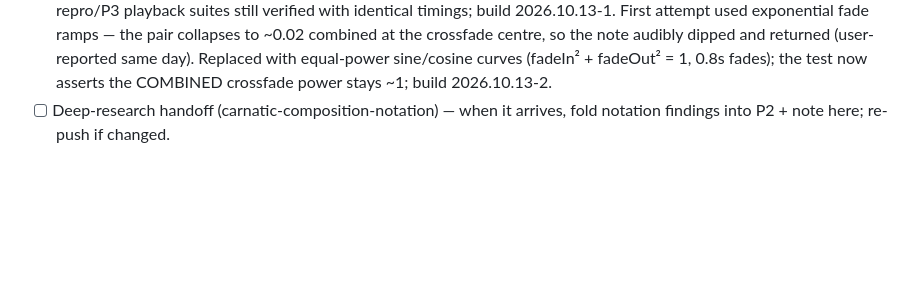
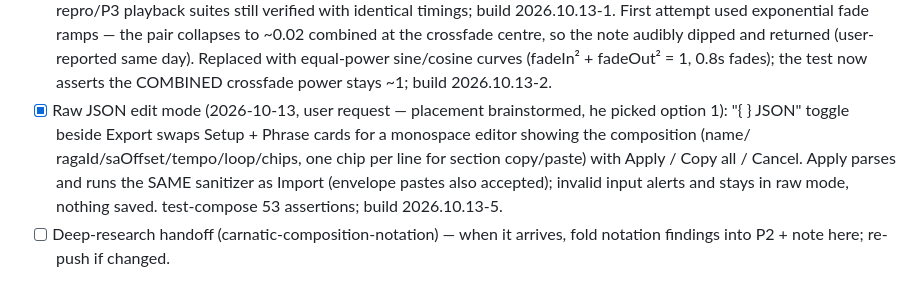
Before and after one commit to shahz-bot1/mock, a Markdown page: swara-builder/PROGRESS.md, the part around the change. GitHub-like rendering; blank space fills up the shorter version.

Commit message:
Progress log: raw JSON edit mode

```diff
--- a/swara-builder/PROGRESS.md
+++ b/swara-builder/PROGRESS.md
@@ -117,6 +117,14 @@ Adi tala only for now.
       dipped and returned (user-reported same day). Replaced with equal-power
       sine/cosine curves (fadeIn² + fadeOut² = 1, 0.8s fades); the test now
       asserts the COMBINED crossfade power stays ~1; build 2026.10.13-2.
+- [x] Raw JSON edit mode (2026-10-13, user request — placement brainstormed,
+      he picked option 1): "{ } JSON" toggle beside Export swaps Setup +
+      Phrase cards for a monospace editor showing the composition (name/
+      ragaId/saOffset/tempo/loop/chips, one chip per line for section
+      copy/paste) with Apply / Copy all / Cancel. Apply parses and runs the
+      SAME sanitizer as Import (envelope pastes also accepted); invalid input
+      alerts and stays in raw mode, nothing saved. test-compose 53
+      assertions; build 2026.10.13-5.
 - [ ] Deep-research handoff (carnatic-composition-notation) — when it arrives,
       fold notation findings into P2 + note here; re-push if changed.
 
```
